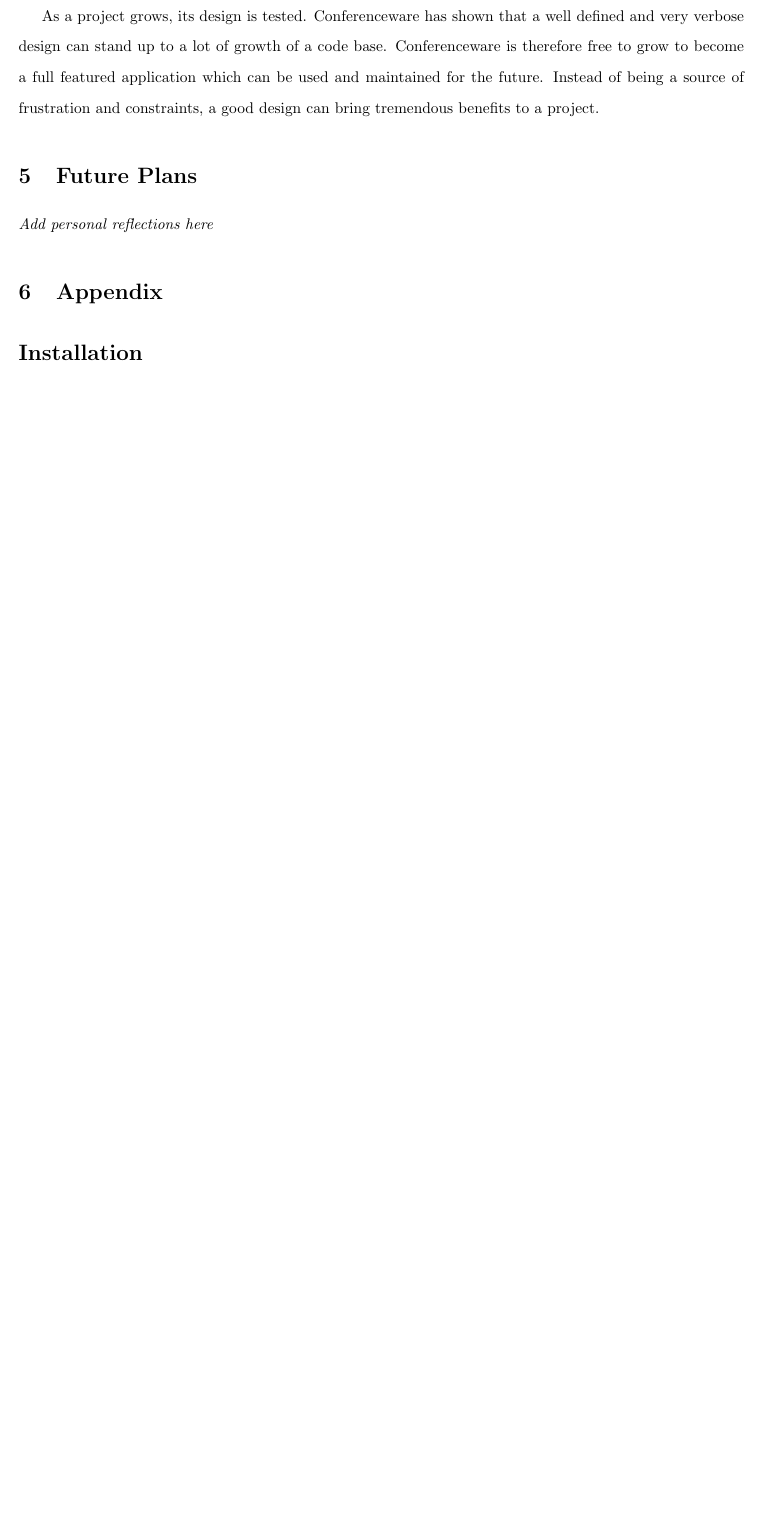
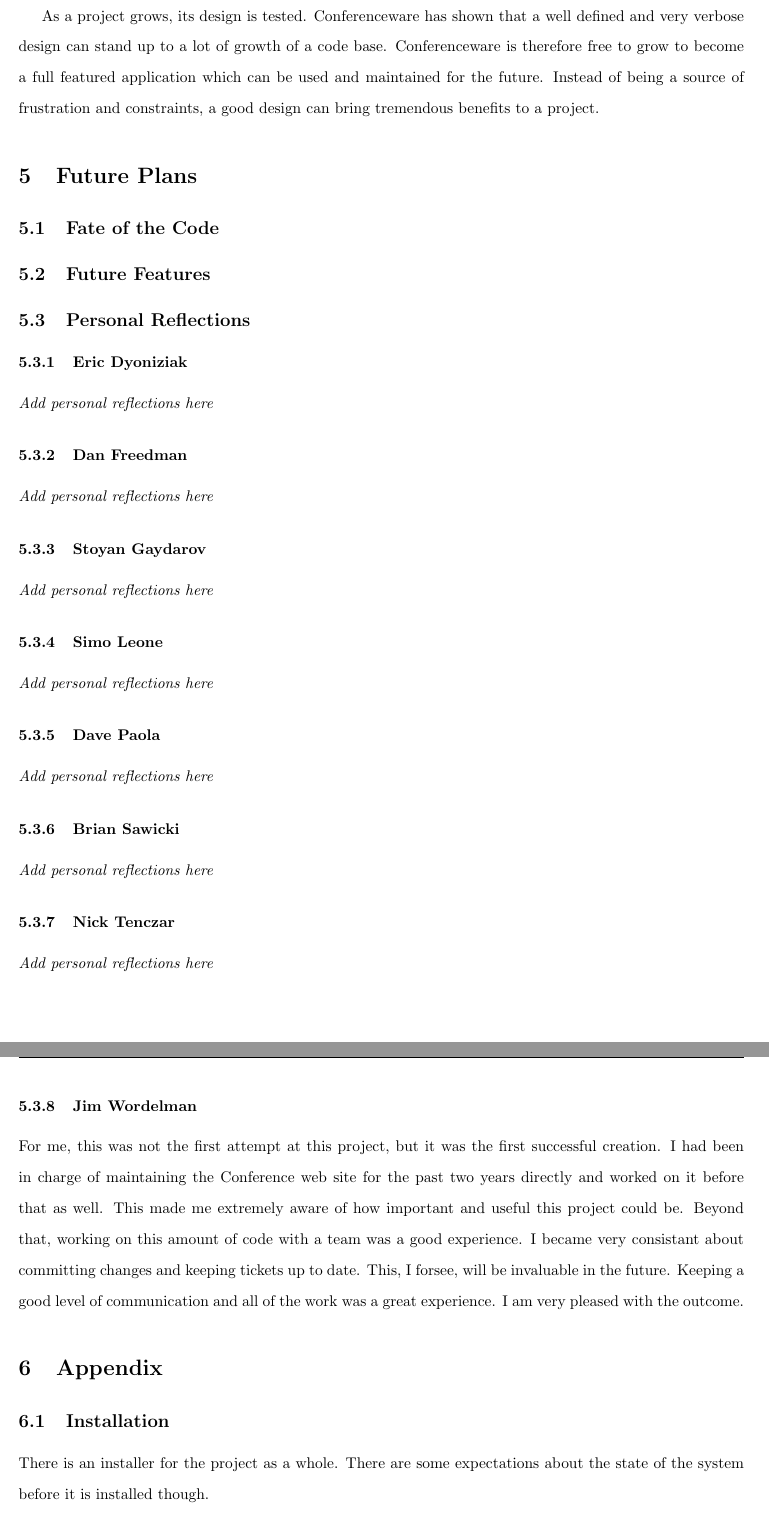
Before and after one commit to quad341/Conferenceware, a LaTeX document (documentation/documentation.tex): part of page 17 of 17 before the commit and two parts of pages 18 and 19 of 19 after it, the two joined at a grey line, cut so that both start at the same text, the shorter picture padded with empty space. Compiled offline with pdfLaTeX.

Commit message:
added how to install and run and maybe some extra stuff. i think the personal reflection crap is there too. still not done

```diff
--- a/documentation/documentation.tex
+++ b/documentation/documentation.tex
@@ -157,7 +157,35 @@ At the lowest, most specific level that we can manage with C\#, we must plan the
 As a project grows, its design is tested. Conferenceware has shown that a well defined and very verbose design can stand up to a lot of growth of a code base. Conferenceware is therefore free to grow to become a full featured application which can be used and maintained for the future. Instead of being a source of frustration and constraints, a good design can bring tremendous benefits to a project.
 
 \section{Future Plans}
+\subsection{Fate of the Code}
+\subsection{Future Features}
+\subsection{Personal Reflections}
+\subsubsection{Eric Dyoniziak}
 \textit{Add personal reflections here}
+\subsubsection{Dan Freedman}
+\textit{Add personal reflections here}
+\subsubsection{Stoyan Gaydarov}
+\textit{Add personal reflections here}
+\subsubsection{Simo Leone}
+\textit{Add personal reflections here}
+\subsubsection{Dave Paola}
+\textit{Add personal reflections here}
+\subsubsection{Brian Sawicki}
+\textit{Add personal reflections here}
+\subsubsection{Nick Tenczar}
+\textit{Add personal reflections here}
+\subsubsection{Jim Wordelman}
+For me, this was not the first attempt at this project, but it was the first
+successful creation. I had been in charge of maintaining the Conference web site
+for the past two years directly and worked on it before that as well. This made
+me extremely aware of how important and useful this project could be. Beyond
+that, working on this amount of code with a team was a good experience. I became
+very consistant about committing changes and keeping tickets up to date. This, I
+forsee, will be invaluable in the future. Keeping a good level of communication
+and all of the work was a great experience. I am very pleased with the outcome.
 \section{Appendix}
-\section*{Installation}
-\section*{How to run}
+\subsection{Installation}
+There is an installer for the project as a whole. There are some expectations
+about the state of the system before it is installed though.
+\begin{enumerate}
+\item Microsoft SQL Server 2008 SP1 is installed on the same machine as the web
```
Also changed, not shown: documentation/documentation.tex (19 more changed lines).
